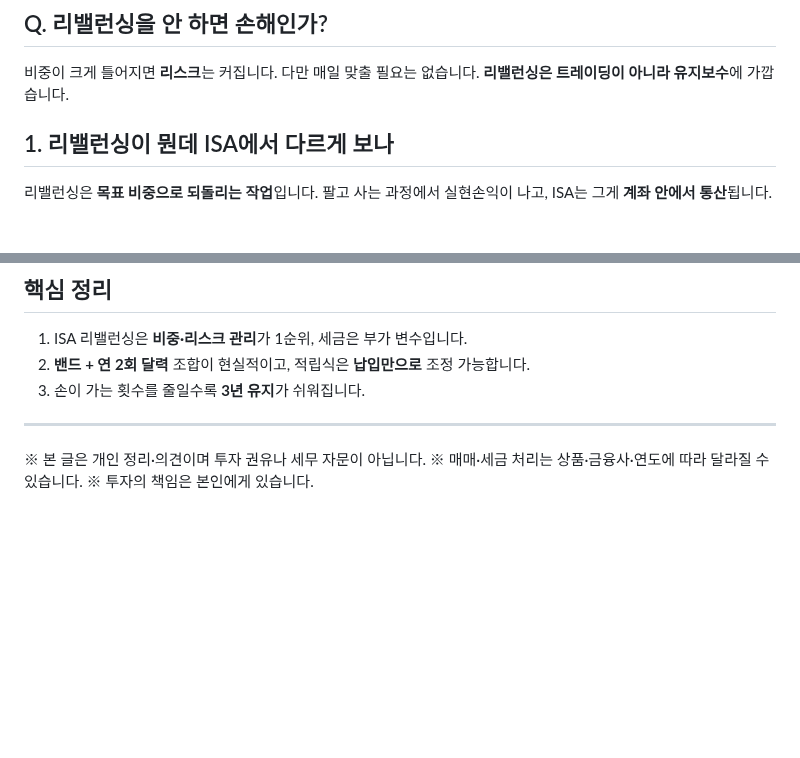
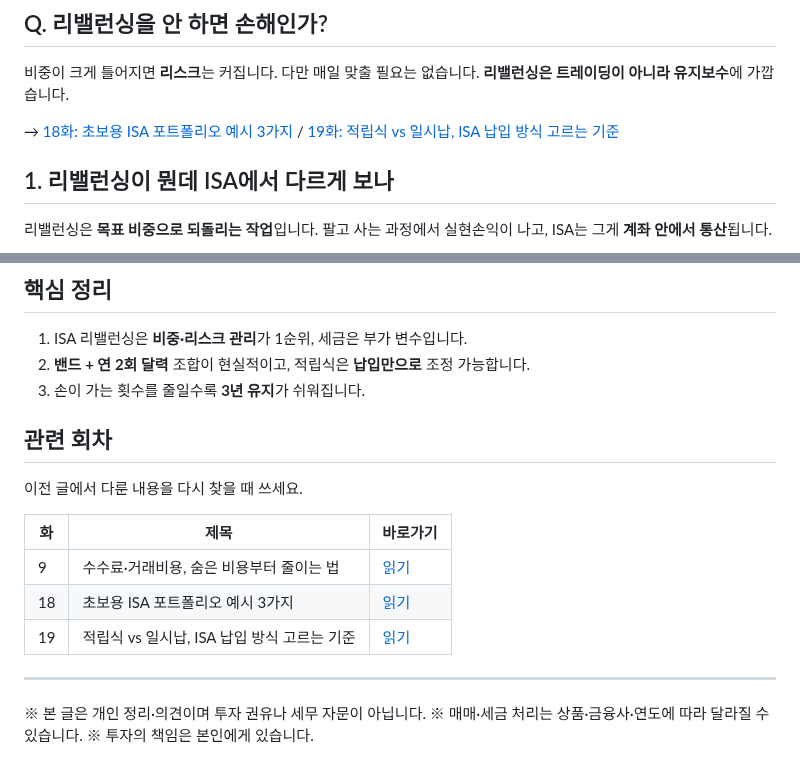
Before and after one commit to seyoungahn2/ShopProject, a Markdown page: content/isa/20-rebalancing.md, 2 parts joined by grey strips. Drawn GitHub-style; blank space fills up the shorter version.

```diff
--- a/content/isa/20-rebalancing.md
+++ b/content/isa/20-rebalancing.md
@@ -21,6 +21,8 @@
 
 비중이 크게 틀어지면 **리스크**는 커집니다. 다만 매일 맞출 필요는 없습니다.
 **리밸런싱은 트레이딩이 아니라 유지보수**에 가깝습니다.
+
+→ [18화: 초보용 ISA 포트폴리오 예시 3가지](https://mynews20482.tistory.com/18) / [19화: 적립식 vs 일시납, ISA 납입 방식 고르는 기준](https://mynews20482.tistory.com/19)
 
 ## 1. 리밸런싱이 뭔데 ISA에서 다르게 보나
 
@@ -218,6 +220,16 @@ ISA는 **장기 계좌**입니다.
 2. **밴드 + 연 2회 달력** 조합이 현실적이고, 적립식은 **납입만으로** 조정 가능합니다.
 3. 손이 가는 횟수를 줄일수록 **3년 유지**가 쉬워집니다.
 
+## 관련 회차
+
+이전 글에서 다룬 내용을 다시 찾을 때 쓰세요.
+
+| 화 | 제목 | 바로가기 |
+| --- | --- | --- |
+| 9 | 수수료·거래비용, 숨은 비용부터 줄이는 법 | [읽기](https://mynews20482.tistory.com/9) |
+| 18 | 초보용 ISA 포트폴리오 예시 3가지 | [읽기](https://mynews20482.tistory.com/18) |
+| 19 | 적립식 vs 일시납, ISA 납입 방식 고르는 기준 | [읽기](https://mynews20482.tistory.com/19) |
+
 ---
 
 ※ 본 글은 개인 정리·의견이며 투자 권유나 세무 자문이 아닙니다.
```
Also changed, not shown: other parts of content/isa/20-rebalancing.md (+6 -6 lines).
